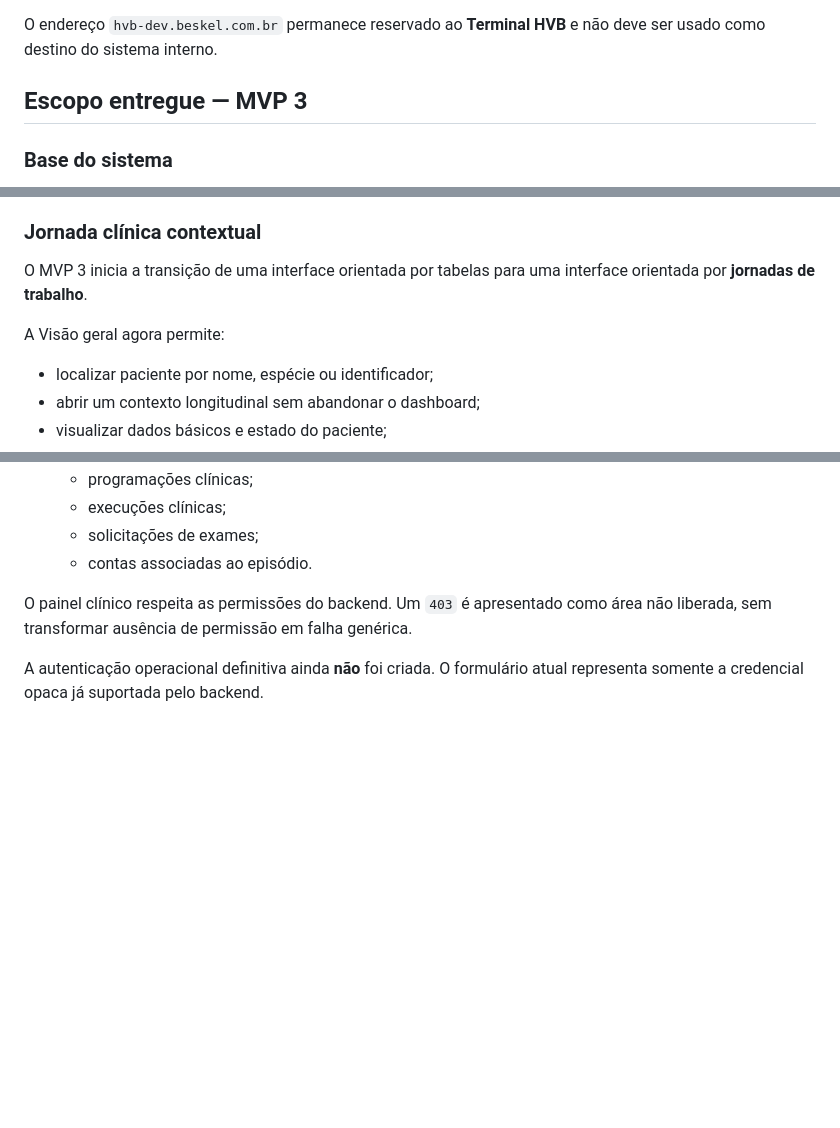
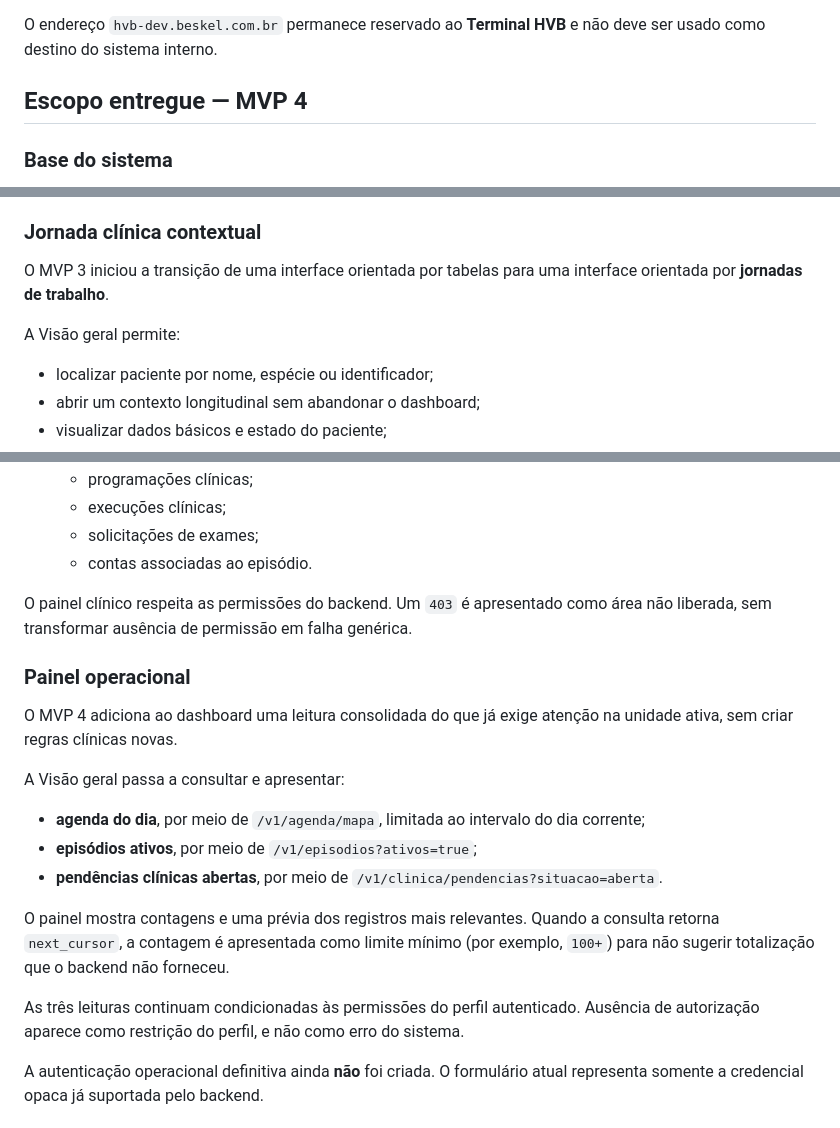
Before and after one commit to BeskelBR/beskel-site, a Markdown page: docs/FRONTEND-MVP.md, 3 parts joined by grey strips. GitHub-like rendering; blank space fills up the shorter version.

Commit message:
docs(frontend): registrar painel operacional MVP 4

```diff
--- a/docs/FRONTEND-MVP.md
+++ b/docs/FRONTEND-MVP.md
@@ -8,7 +8,7 @@ O acesso institucional parte da página pública **Área do colaborador** (`/col
 
 O endereço `hvb-dev.beskel.com.br` permanece reservado ao **Terminal HVB** e não deve ser usado como destino do sistema interno.
 
-## Escopo entregue — MVP 3
+## Escopo entregue — MVP 4
 
 ### Base do sistema
 
@@ -32,9 +32,9 @@ O endereço `hvb-dev.beskel.com.br` permanece reservado ao **Terminal HVB** e n
 
 ### Jornada clínica contextual
 
-O MVP 3 inicia a transição de uma interface orientada por tabelas para uma interface orientada por **jornadas de trabalho**.
+O MVP 3 iniciou a transição de uma interface orientada por tabelas para uma interface orientada por **jornadas de trabalho**.
 
-A Visão geral agora permite:
+A Visão geral permite:
 
 - localizar paciente por nome, espécie ou identificador;
 - abrir um contexto longitudinal sem abandonar o dashboard;
@@ -50,6 +50,20 @@ A Visão geral agora permite:
 
 O painel clínico respeita as permissões do backend. Um `403` é apresentado como área não liberada, sem transformar ausência de permissão em falha genérica.
 
+### Painel operacional
+
+O MVP 4 adiciona ao dashboard uma leitura consolidada do que já exige atenção na unidade ativa, sem criar regras clínicas novas.
+
+A Visão geral passa a consultar e apresentar:
+
+- **agenda do dia**, por meio de `/v1/agenda/mapa`, limitada ao intervalo do dia corrente;
+- **episódios ativos**, por meio de `/v1/episodios?ativos=true`;
+- **pendências clínicas abertas**, por meio de `/v1/clinica/pendencias?situacao=aberta`.
+
+O painel mostra contagens e uma prévia dos registros mais relevantes. Quando a consulta retorna `next_cursor`, a contagem é apresentada como limite mínimo (por exemplo, `100+`) para não sugerir totalização que o backend não forneceu.
+
+As três leituras continuam condicionadas às permissões do perfil autenticado. Ausência de autorização aparece como restrição do perfil, e não como erro do sistema.
+
 A autenticação operacional definitiva ainda **não** foi criada. O formulário atual representa somente a credencial opaca já suportada pelo backend.
 
 ## Princípios do frontend
```
Also changed, not shown: other parts of docs/FRONTEND-MVP.md (+1 -0 lines).
